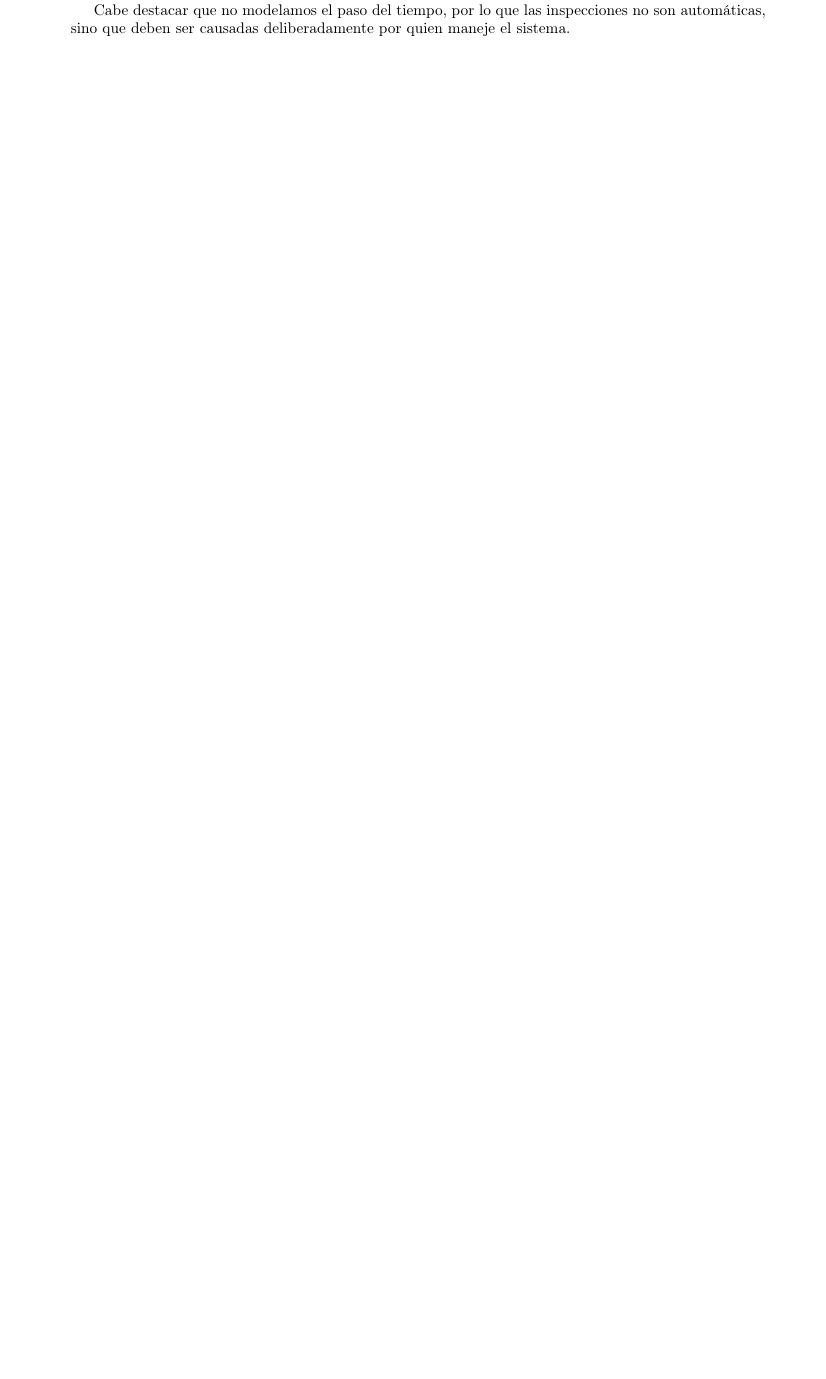
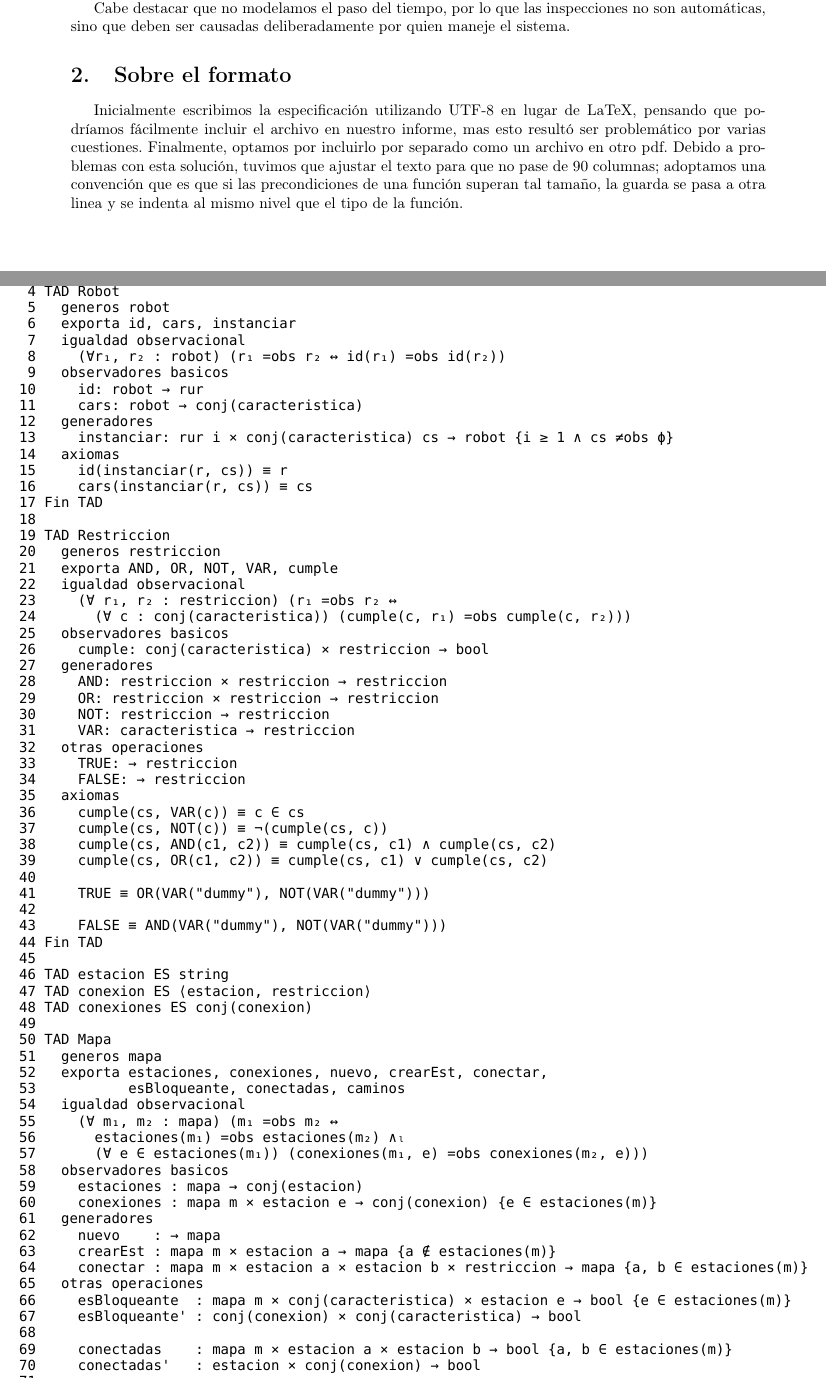
Before and after one commit to jbayardo/aed2, a LaTeX document (Informe.tex): part of page 2 of 2 before the commit and two parts of pages 2 and 3 of 6 after it, the two joined at a grey line, cut so that both start at the same text, the shorter picture padded with empty space. Compiled offline with pdfLaTeX.

Commit message:
Listo el pollo

```diff
--- a/Informe.tex
+++ b/Informe.tex
@@ -5,6 +5,7 @@
 \usepackage[T1]{fontenc}
 \usepackage[utf8]{inputenc}
 \usepackage[spanish]{babel}
+\usepackage{pdfpages}
 
 \begin{document}
 
@@ -44,4 +45,10 @@ Aparte, consideramos que dos sendas entre dos estaciones iguales son equivalente
 
 Cabe destacar que no modelamos el paso del tiempo, por lo que las inspecciones no son automáticas, sino que deben ser causadas deliberadamente por quien maneje el sistema.
 
+\section{Sobre el formato}
+
+Inicialmente escribimos la especificación utilizando UTF-8 en lugar de LaTeX, pensando que podríamos fácilmente incluir el archivo en nuestro informe, mas esto resultó ser problemático por varias cuestiones. Finalmente, optamos por incluirlo por separado como un archivo en otro pdf. Debido a problemas con esta solución, tuvimos que ajustar el texto para que no pase de 90 columnas; adoptamos una convención que es que si las precondiciones de una función superan tal tamaño, la guarda se pasa a otra linea y se indenta al mismo nivel que el tipo de la función.
+
+\includepdf[pages={1, 2, 3, 4}]{Especificacion.pdf}
+
 \end{document}
```
Also changed, not shown: Especificacion.pdf (added), Informe.pdf (added), 1 other file.
